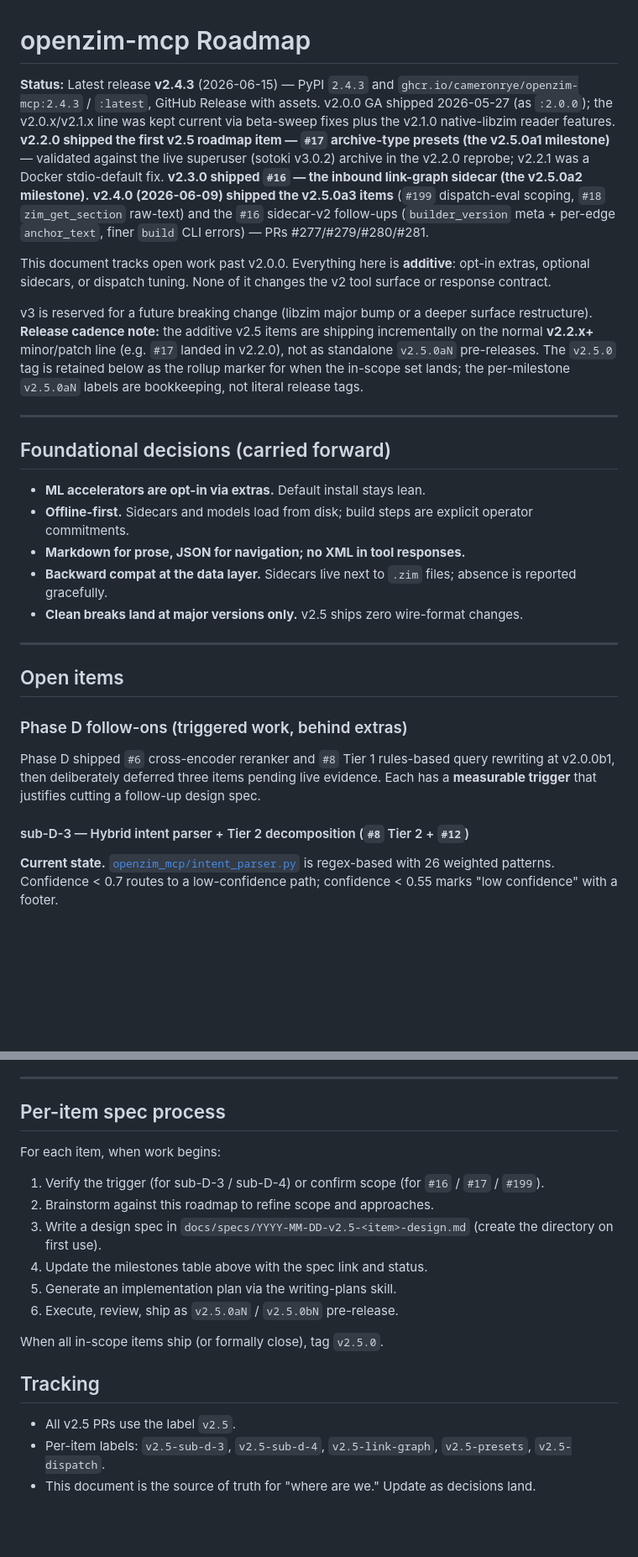
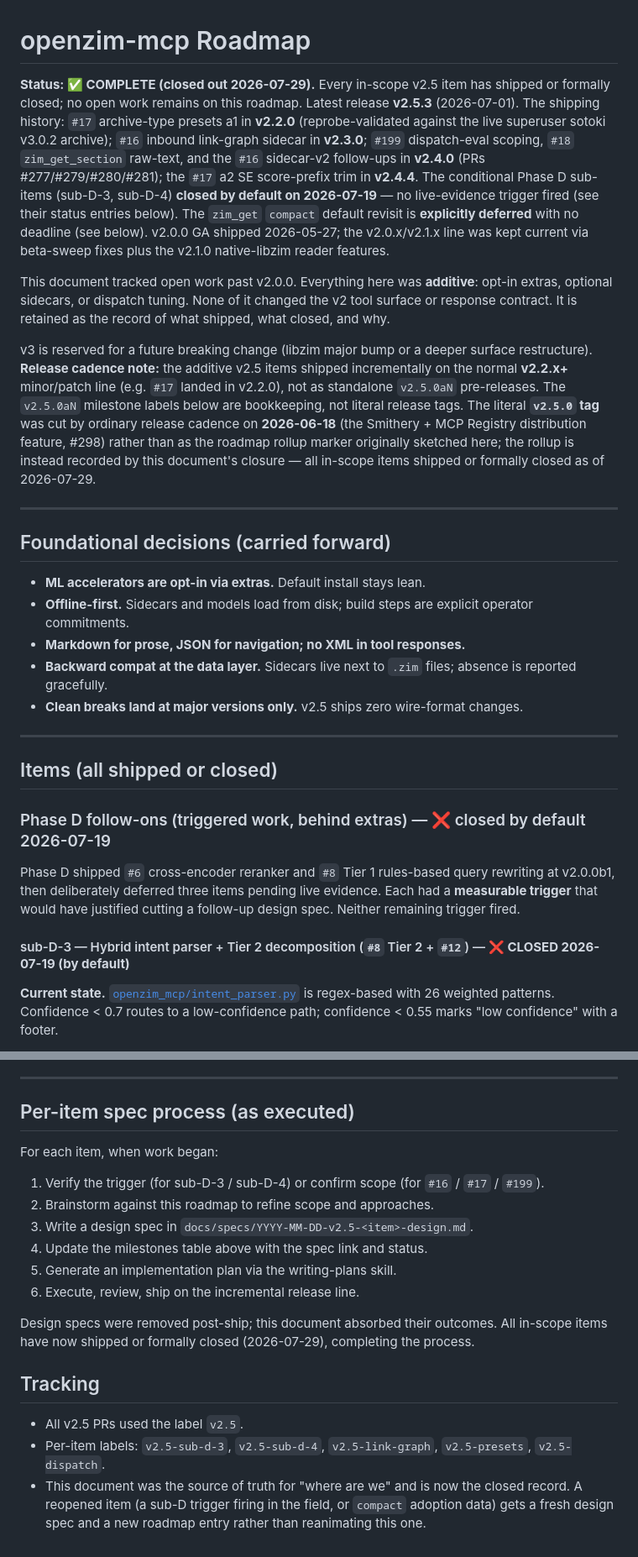
Before and after one commit to cameronrye/openzim-mcp, a Markdown page: docs/roadmap.md, 2 parts joined by grey strips. Shown at 84% size. Drawn GitHub-style; blank space fills up the shorter version.

```diff
--- a/docs/roadmap.md
+++ b/docs/roadmap.md
@@ -1,10 +1,10 @@
 # openzim-mcp Roadmap
 
-**Status:** Latest release **v2.4.3** (2026-06-15) — PyPI `2.4.3` and `ghcr.io/cameronrye/openzim-mcp:2.4.3` / `:latest`, GitHub Release with assets. v2.0.0 GA shipped 2026-05-27 (as `:2.0.0`); the v2.0.x/v2.1.x line was kept current via beta-sweep fixes plus the v2.1.0 native-libzim reader features. **v2.2.0 shipped the first v2.5 roadmap item — `#17` archive-type presets (the v2.5.0a1 milestone)** — validated against the live superuser (sotoki v3.0.2) archive in the v2.2.0 reprobe; v2.2.1 was a Docker stdio-default fix. **v2.3.0 shipped `#16` — the inbound link-graph sidecar (the v2.5.0a2 milestone).** **v2.4.0 (2026-06-09) shipped the v2.5.0a3 items** (`#199` dispatch-eval scoping, `#18` `zim_get_section` raw-text) and the `#16` sidecar-v2 follow-ups (`builder_version` meta + per-edge `anchor_text`, finer `build` CLI errors) — PRs #277/#279/#280/#281.
+**Status: ✅ COMPLETE (closed out 2026-07-29).** Every in-scope v2.5 item has shipped or formally closed; no open work remains on this roadmap. Latest release **v2.5.3** (2026-07-01). The shipping history: `#17` archive-type presets a1 in **v2.2.0** (reprobe-validated against the live superuser sotoki v3.0.2 archive); `#16` inbound link-graph sidecar in **v2.3.0**; `#199` dispatch-eval scoping, `#18` `zim_get_section` raw-text, and the `#16` sidecar-v2 follow-ups in **v2.4.0** (PRs #277/#279/#280/#281); the `#17` a2 SE score-prefix trim in **v2.4.4**. The conditional Phase D sub-items (sub-D-3, sub-D-4) **closed by default on 2026-07-19** — no live-evidence trigger fired (see their status entries below). The `zim_get` `compact` default revisit is **explicitly deferred** with no deadline (see below). v2.0.0 GA shipped 2026-05-27; the v2.0.x/v2.1.x line was kept current via beta-sweep fixes plus the v2.1.0 native-libzim reader features.
 
-This document tracks open work past v2.0.0. Everything here is **additive**: opt-in extras, optional sidecars, or dispatch tuning. None of it changes the v2 tool surface or response contract.
+This document tracked open work past v2.0.0. Everything here was **additive**: opt-in extras, optional sidecars, or dispatch tuning. None of it changed the v2 tool surface or response contract. It is retained as the record of what shipped, what closed, and why.
 
-v3 is reserved for a future breaking change (libzim major bump or a deeper surface restructure). **Release cadence note:** the additive v2.5 items are shipping incrementally on the normal **v2.2.x+** minor/patch line (e.g. `#17` landed in v2.2.0), not as standalone `v2.5.0aN` pre-releases. The `v2.5.0` tag is retained below as the rollup marker for when the in-scope set lands; the per-milestone `v2.5.0aN` labels are bookkeeping, not literal release tags.
+v3 is reserved for a future breaking change (libzim major bump or a deeper surface restructure). **Release cadence note:** the additive v2.5 items shipped incrementally on the normal **v2.2.x+** minor/patch line (e.g. `#17` landed in v2.2.0), not as standalone `v2.5.0aN` pre-releases. The `v2.5.0aN` milestone labels below are bookkeeping, not literal release tags. The literal **`v2.5.0` tag** was cut by ordinary release cadence on **2026-06-18** (the Smithery + MCP Registry distribution feature, #298) rather than as the roadmap rollup marker originally sketched here; the rollup is instead recorded by this document's closure — all in-scope items shipped or formally closed as of 2026-07-29.
 
 ---
 
@@ -18,13 +18,13 @@ v3 is reserved for a future breaking change (libzim major bump or a deeper surfa
 
 ---
 
-## Open items
+## Items (all shipped or closed)
 
-### Phase D follow-ons (triggered work, behind extras)
+### Phase D follow-ons (triggered work, behind extras) — ❌ closed by default 2026-07-19
 
-Phase D shipped `#6` cross-encoder reranker and `#8` Tier 1 rules-based query rewriting at v2.0.0b1, then deliberately deferred three items pending live evidence. Each has a **measurable trigger** that justifies cutting a follow-up design spec.
+Phase D shipped `#6` cross-encoder reranker and `#8` Tier 1 rules-based query rewriting at v2.0.0b1, then deliberately deferred three items pending live evidence. Each had a **measurable trigger** that would have justified cutting a follow-up design spec. Neither remaining trigger fired.
 
-#### sub-D-3 — Hybrid intent parser + Tier 2 decomposition (`#8` Tier 2 + `#12`)
+#### sub-D-3 — Hybrid intent parser + Tier 2 decomposition (`#8` Tier 2 + `#12`) — ❌ **CLOSED 2026-07-19 (by default)**
 
 **Current state.** [`openzim_mcp/intent_parser.py`](../openzim_mcp/intent_parser.py) is regex-based with 26 weighted patterns. Confidence < 0.7 routes to a low-confidence path; confidence < 0.55 marks "low confidence" with a footer.
 
@@ -136,21 +138,21 @@ The deferred Phase D sub-Ds are conditional — if their triggers never fire, v2
 
 ---
 
-## Per-item spec process
+## Per-item spec process (as executed)
 
-For each item, when work begins:
+For each item, when work began:
 
 1. Verify the trigger (for sub-D-3 / sub-D-4) or confirm scope (for `#16` / `#17` / `#199`).
 2. Brainstorm against this roadmap to refine scope and approaches.
-3. Write a design spec in `docs/specs/YYYY-MM-DD-v2.5-<item>-design.md` (create the directory on first use).
+3. Write a design spec in `docs/specs/YYYY-MM-DD-v2.5-<item>-design.md`.
 4. Update the milestones table above with the spec link and status.
 5. Generate an implementation plan via the writing-plans skill.
-6. Execute, review, ship as `v2.5.0aN` / `v2.5.0bN` pre-release.
+6. Execute, review, ship on the incremental release line.
 
-When all in-scope items ship (or formally close), tag `v2.5.0`.
+Design specs were removed post-ship; this document absorbed their outcomes. All in-scope items have now shipped or formally closed (2026-07-29), completing the process.
 
 ## Tracking
 
-- All v2.5 PRs use the label `v2.5`.
+- All v2.5 PRs used the label `v2.5`.
 - Per-item labels: `v2.5-sub-d-3`, `v2.5-sub-d-4`, `v2.5-link-graph`, `v2.5-presets`, `v2.5-dispatch`.
-- This document is the source of truth for "where are we." Update as decisions land.
+- This document was the source of truth for "where are we" and is now the closed record. A reopened item (a sub-D trigger firing in the field, or `compact` adoption data) gets a fresh design spec and a new roadmap entry rather than reanimating this one.
```
Also changed, not shown: other parts of docs/roadmap.md (+19 -17 lines).
